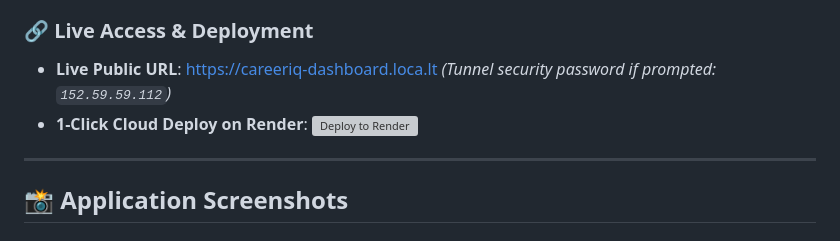
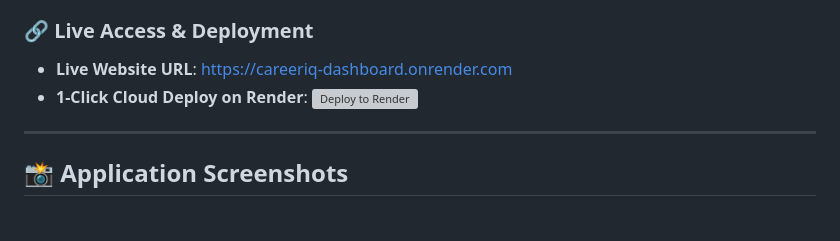
Before and after one commit to sanketsahane56/AI-Powered-Career-Intelligence-Dashboard, a Markdown page: README.md, the part around the change. GitHub-like rendering; grey boxes are pictures that could not be loaded.

Commit message:
Update README with clean live URL https://careeriq-dashboard.onrender.com

```diff
--- a/README.md
+++ b/README.md
@@ -10,8 +10,8 @@
 > **CareerIQ** is a modern, portfolio-ready Career Intelligence and ATS Resume Analytics platform. Built with Python, Flask, SQLite, and vanilla CSS/JS, it evaluates resumes across 5 transparent dimensions, extracts 500+ technical competencies, conducts dual radar skill-gap analyses against target job descriptions, and generates executive PDF reports—**100% locally with zero paid third-party API dependencies**.
 
 ### 🔗 Live Access & Deployment
-- **Live Public URL**: [https://careeriq-dashboard.loca.lt]([https://careeriq-dashboard.loca.lt](https://careeriq-dashboard.onrender.com)) *(Tunnel security password if prompted: `152.59.59.112`)*
-- **1-Click Cloud Deploy on Render**: [![Deploy to Render](https://render.com/images/deploy-to-render-button.svg)]([https://render.com/deploy?repo=https://github.com/sanketsahane56/AI-Powered-Career-Intelligence-Dashboard](https://careeriq-dashboard.onrender.com))
+- **Live Website URL**: [https://careeriq-dashboard.onrender.com](https://careeriq-dashboard.onrender.com)
+- **1-Click Cloud Deploy on Render**: [![Deploy to Render](https://render.com/images/deploy-to-render-button.svg)](https://render.com/deploy?repo=https://github.com/sanketsahane56/AI-Powered-Career-Intelligence-Dashboard)
 
 ---
 
```
